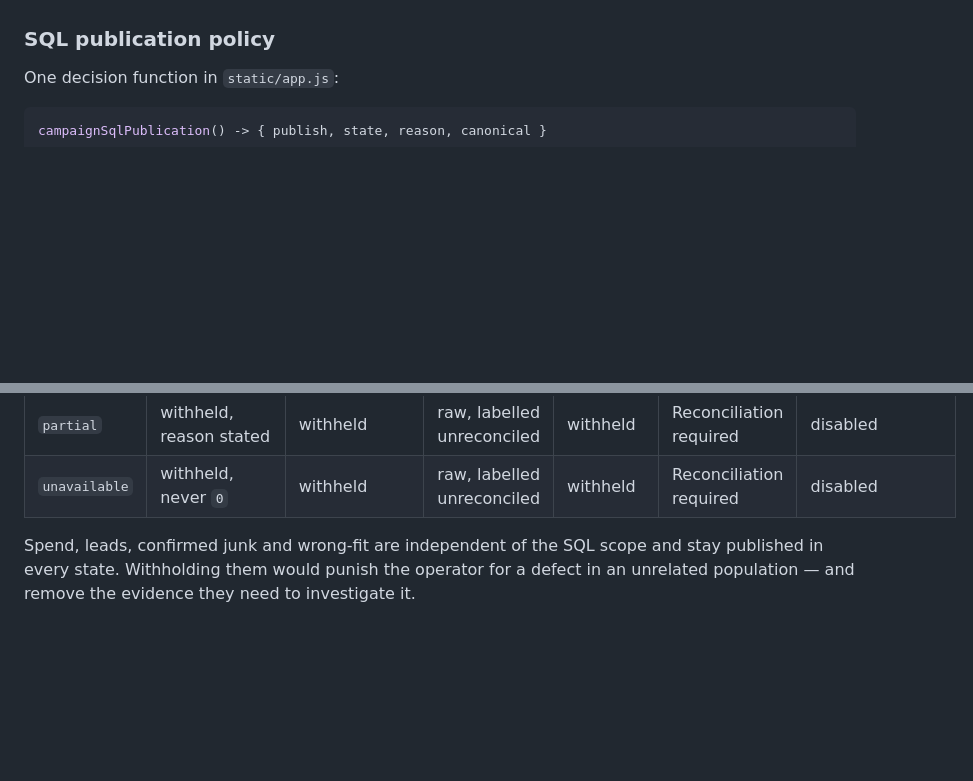
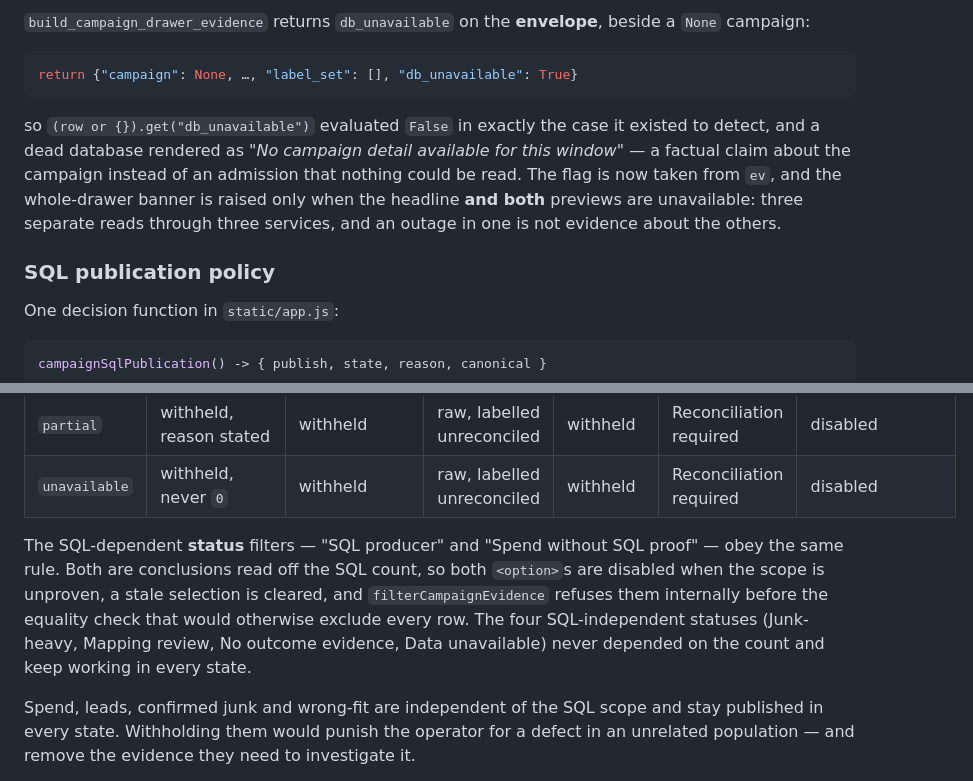
Before and after one commit to Logistaas-averroes/Averroes, a Markdown page: docs/39_CAMPAIGN_EVIDENCE_CERTIFICATION.md, 2 parts joined by grey strips. Drawn GitHub-style; blank space fills up the shorter version.

````diff
--- a/docs/39_CAMPAIGN_EVIDENCE_CERTIFICATION.md
+++ b/docs/39_CAMPAIGN_EVIDENCE_CERTIFICATION.md
@@ -120,3 +157,18 @@ Treating "no account recorded" as "our account" is the assumption that produced
+`build_campaign_drawer_evidence` returns `db_unavailable` on the **envelope**,
+beside a `None` campaign:
+
+```python
+return {"campaign": None, …, "label_set": [], "db_unavailable": True}
+```
+
+so `(row or {}).get("db_unavailable")` evaluated `False` in exactly the case it
+existed to detect, and a dead database rendered as *"No campaign detail
+available for this window"* — a factual claim about the campaign instead of an
+admission that nothing could be read. The flag is now taken from `ev`, and the
+whole-drawer banner is raised only when the headline **and both** previews are
+unavailable: three separate reads through three services, and an outage in one
+is not evidence about the others.
+
 
 ### SQL publication policy
 
@@ -135,6 +187,14 @@ block is unproven, not permission.
 | `mismatch` | Reconciliation required | Reconciliation required | raw, labelled unreconciled | withheld | Reconciliation required | disabled + coerced to neutral |
 | `partial` | withheld, reason stated | withheld | raw, labelled unreconciled | withheld | Reconciliation required | disabled |
 | `unavailable` | withheld, never `0` | withheld | raw, labelled unreconciled | withheld | Reconciliation required | disabled |
+
+The SQL-dependent **status** filters — "SQL producer" and "Spend without SQL
+proof" — obey the same rule. Both are conclusions read off the SQL count, so
+both `<option>`s are disabled when the scope is unproven, a stale selection is
+cleared, and `filterCampaignEvidence` refuses them internally before the
+equality check that would otherwise exclude every row. The four SQL-independent
+statuses (Junk-heavy, Mapping review, No outcome evidence, Data unavailable)
+never depended on the count and keep working in every state.
 
 Spend, leads, confirmed junk and wrong-fit are independent of the SQL scope and
 stay published in every state. Withholding them would punish the operator for a
````
Also changed, not shown: other parts of docs/39_CAMPAIGN_EVIDENCE_CERTIFICATION.md (+57 -20 lines).
